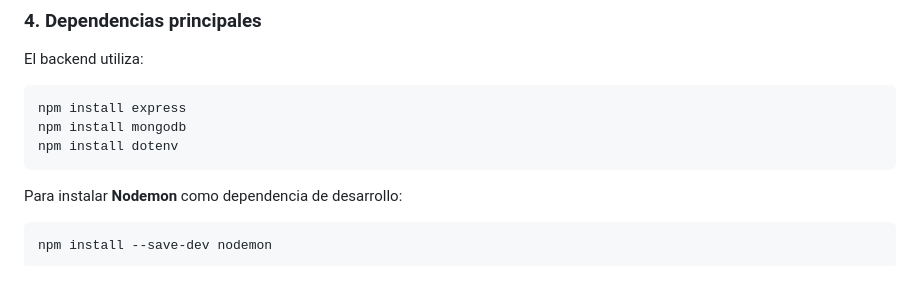
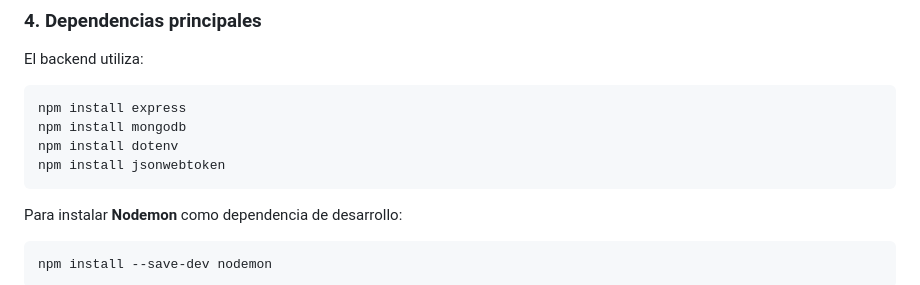
Before and after one commit to mirutacafetera/mi-ruta-cafetera, a Markdown page: README.md, the part around the change. GitHub-like rendering.

````diff
--- a/README.md
+++ b/README.md
@@ -100,6 +100,7 @@ El backend utiliza:
 npm install express
 npm install mongodb
 npm install dotenv
+npm install jsonwebtoken
 ```
 
 Para instalar **Nodemon** como dependencia de desarrollo:
````
